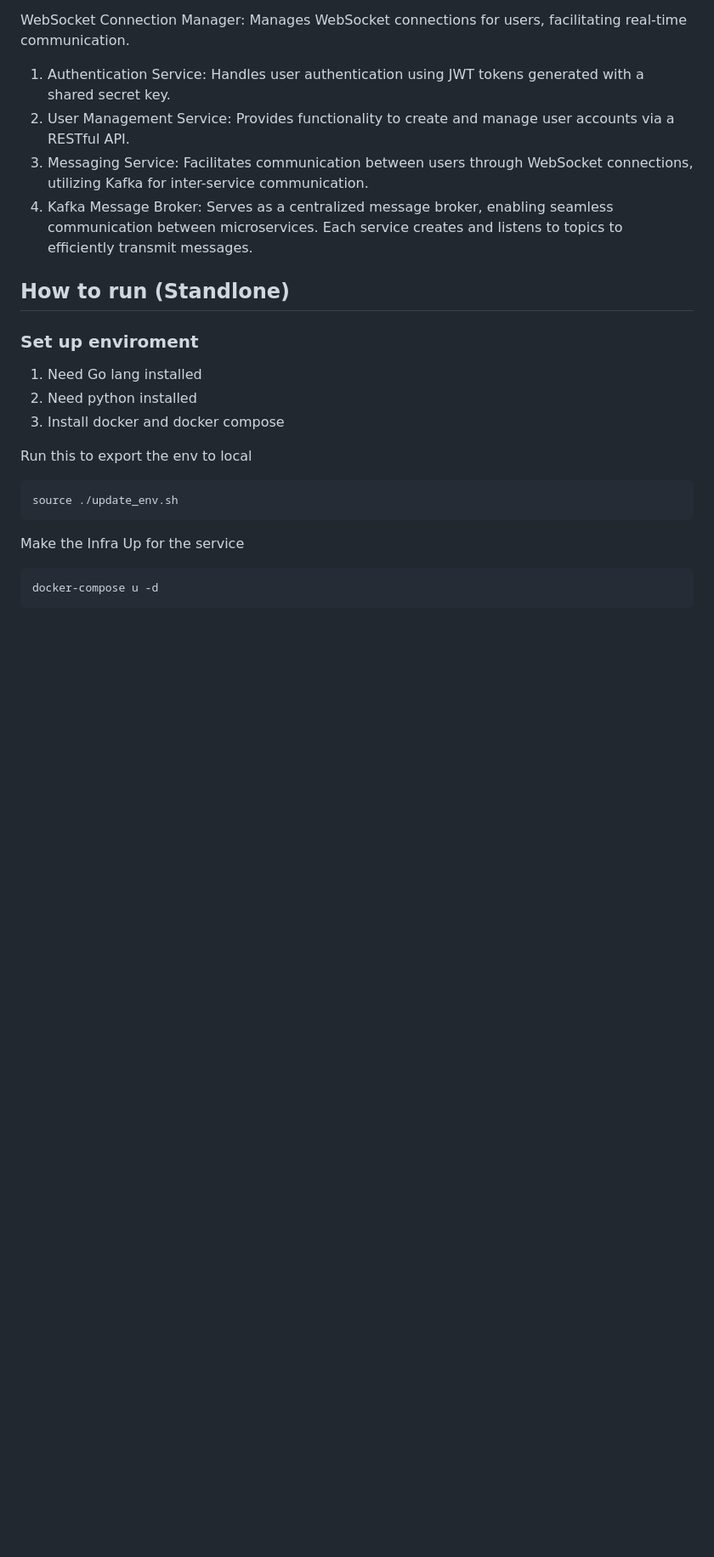
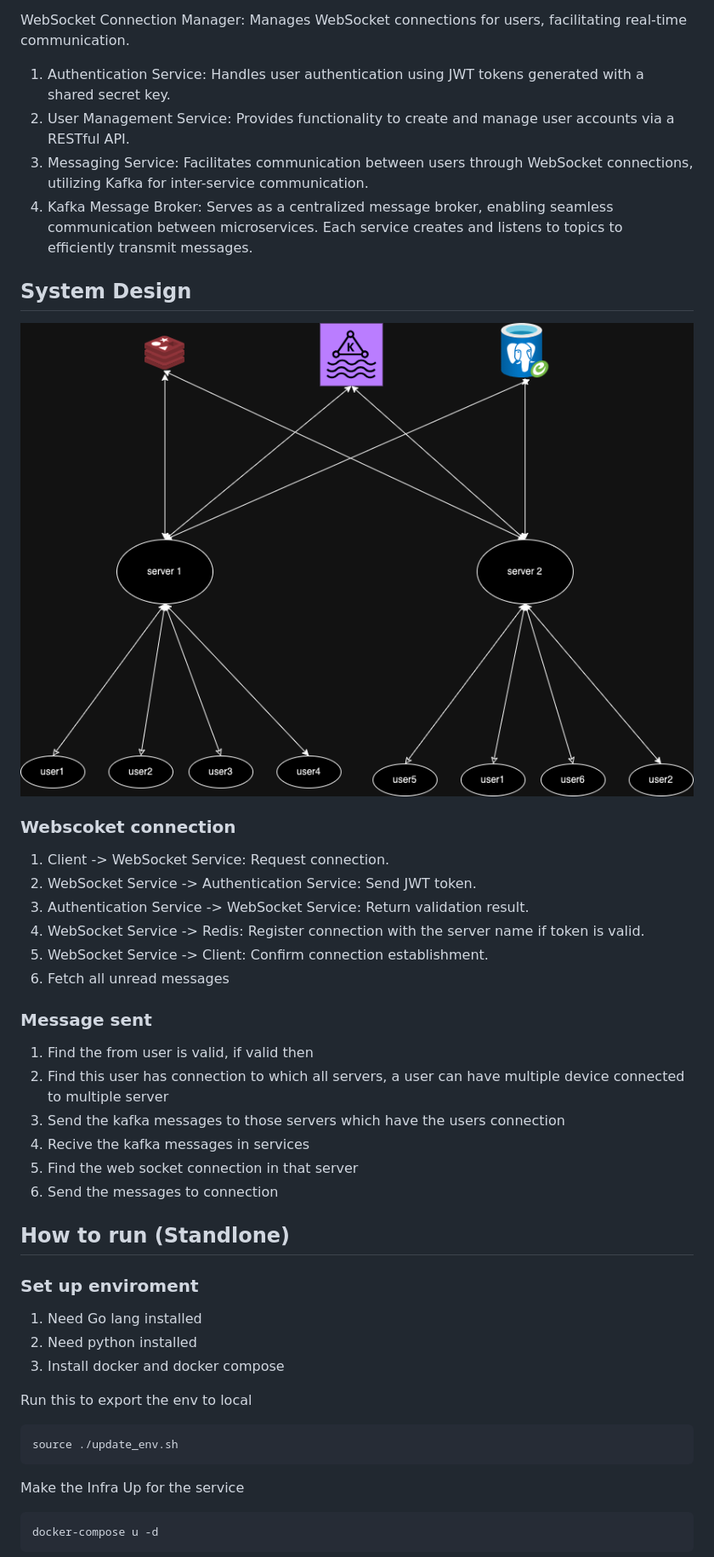
Before and after one commit to k2k1422/chat-engine, a Markdown page: readme.md, the part around the change printed below. Shown: that part at 85% size. Drawn GitHub-style; pictures changed too: image/chatting_design.drawio.png (added); blank space fills up the shorter version.

Commit message:
Add the system design

```diff
--- a/readme.md
+++ b/readme.md
@@ -20,6 +22,28 @@ WebSocket Connection Manager: Manages WebSocket connections for users, facilitat
 2. User Management Service: Provides functionality to create and manage user accounts via a RESTful API.
 3. Messaging Service: Facilitates communication between users through WebSocket connections, utilizing Kafka for inter-service communication.
 4. Kafka Message Broker: Serves as a centralized message broker, enabling seamless communication between microservices. Each service creates and listens to topics to efficiently transmit messages.
+
+## System Design
+
+![Alt text](image/chatting_design.drawio.png)
+
+### Webscoket connection
+1. Client -> WebSocket Service: Request connection.
+2. WebSocket Service -> Authentication Service: Send JWT token.
+3. Authentication Service -> WebSocket Service: Return validation result.
+4. WebSocket Service -> Redis: Register connection with the server name if token is valid.
+5. WebSocket Service -> Client: Confirm connection establishment.
+6. Fetch all unread messages
+
+### Message sent
+1. Find the from user is valid, if valid then
+2. Find this user has connection to which all servers, a user can have multiple device connected to multiple server
+3. Send the kafka messages to those servers which have the users connection
+4. Recive the kafka messages in services
+5. Find the web socket connection in that server
+6. Send the messages to connection
+
+
 
 ## How to run (Standlone)
 
```
Also changed, not shown: other parts of readme.md (+2 -0 lines).
